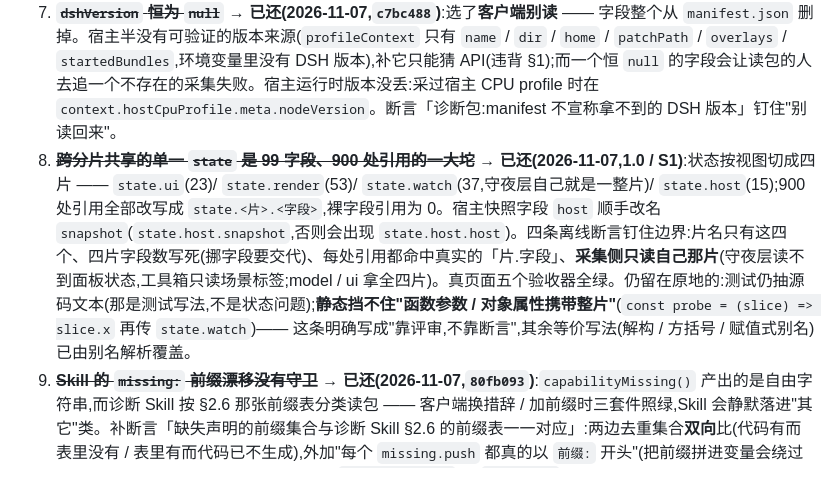
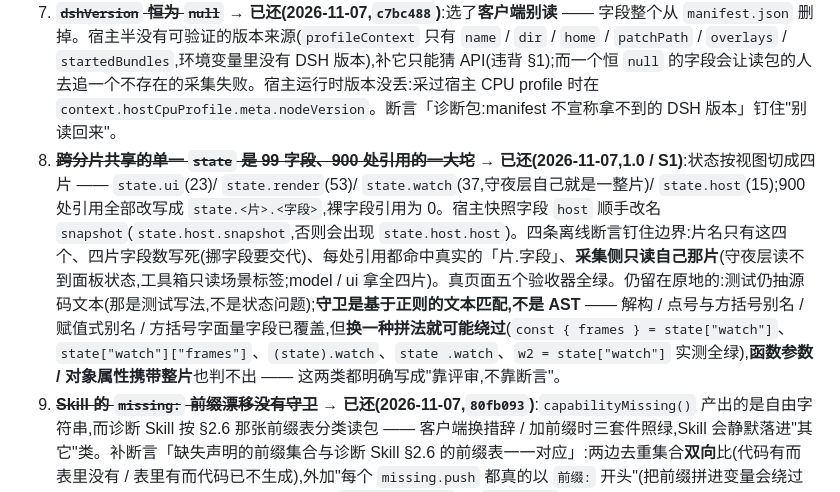
Before and after one commit to yanzhaohui1999/dsh-perf-hud, a Markdown page: REVIEW.md, the part around the change. Rendered like a GitHub page.

```diff
--- a/REVIEW.md
+++ b/REVIEW.md
@@ -33,7 +33,7 @@
 5. ~~**`captureNow()` 语义含糊**~~ → **已还(2026-11-04)**:分成 `settled` / `pending`(已起一次、后摇没到,带 `waitMs`)/ `coalesced`(并进已有 pending)/ `not-recording` / `covered`;旧 `ok/incident` 判断路径不变。
 6. ~~**手动标记的反馈**~~ → **已还(2026-11-04)**:按钮读 `capture()` 返回值并显示回执(「已记为 i42(清单第 3 条 · 最近一次)」等),未进留存也照实说。
 7. ~~**`dshVersion` 恒为 `null`**~~ → **已还(2026-11-07,`c7bc488`)**:选了**客户端别读** —— 字段整个从 `manifest.json` 删掉。宿主半没有可验证的版本来源(`profileContext` 只有 `name` / `dir` / `home` / `patchPath` / `overlays` / `startedBundles`,环境变量里没有 DSH 版本),补它只能猜 API(违背 §1);而一个恒 `null` 的字段会让读包的人去追一个不存在的采集失败。宿主运行时版本没丢:采过宿主 CPU profile 时在 `context.hostCpuProfile.meta.nodeVersion`。断言「诊断包:manifest 不宣称拿不到的 DSH 版本」钉住"别读回来"。
-8. ~~**跨分片共享的单一 `state` 是 99 字段、900 处引用的一大坨**~~ → **已还(2026-11-07,1.0 / S1)**:状态按视图切成四片 —— `state.ui`(23)/ `state.render`(53)/ `state.watch`(37,守夜层自己就是一整片)/ `state.host`(15);900 处引用全部改写成 `state.<片>.<字段>`,裸字段引用为 0。宿主快照字段 `host` 顺手改名 `snapshot`(`state.host.snapshot`,否则会出现 `state.host.host`)。四条离线断言钉住边界:片名只有这四个、四片字段数写死(挪字段要交代)、每处引用都命中真实的「片.字段」、**采集侧只读自己那片**(守夜层读不到面板状态,工具箱只读场景标签;model / ui 拿全四片)。真页面五个验收器全绿。仍留在原地的:测试仍抽源码文本(那是测试写法,不是状态问题);**静态挡不住"函数参数 / 对象属性携带整片"**(`const probe = (slice) => slice.x` 再传 `state.watch`)—— 这条明确写成"靠评审,不靠断言",其余等价写法(解构 / 方括号 / 赋值式别名)已由别名解析覆盖。
+8. ~~**跨分片共享的单一 `state` 是 99 字段、900 处引用的一大坨**~~ → **已还(2026-11-07,1.0 / S1)**:状态按视图切成四片 —— `state.ui`(23)/ `state.render`(53)/ `state.watch`(37,守夜层自己就是一整片)/ `state.host`(15);900 处引用全部改写成 `state.<片>.<字段>`,裸字段引用为 0。宿主快照字段 `host` 顺手改名 `snapshot`(`state.host.snapshot`,否则会出现 `state.host.host`)。四条离线断言钉住边界:片名只有这四个、四片字段数写死(挪字段要交代)、每处引用都命中真实的「片.字段」、**采集侧只读自己那片**(守夜层读不到面板状态,工具箱只读场景标签;model / ui 拿全四片)。真页面五个验收器全绿。仍留在原地的:测试仍抽源码文本(那是测试写法,不是状态问题);**守卫是基于正则的文本匹配,不是 AST** —— 解构 / 点号与方括号别名 / 赋值式别名 / 方括号字面量字段已覆盖,但**换一种拼法就可能绕过**(`const { frames } = state["watch"]`、`state["watch"]["frames"]`、`(state).watch`、`state .watch`、`w2 = state["watch"]` 实测全绿),**函数参数 / 对象属性携带整片**也判不出 —— 这两类都明确写成"靠评审,不靠断言"。
 9. ~~**Skill 的 `missing:` 前缀漂移没有守卫**~~ → **已还(2026-11-07,`80fb093`)**:`capabilityMissing()` 产出的是自由字符串,而诊断 Skill 按 §2.6 那张前缀表分类读包 —— 客户端换措辞 / 加前缀时三套件照绿,Skill 会静默落进"其它"类。补断言「缺失声明的前缀集合与诊断 Skill §2.6 的前缀表一一对应」:两边去重集合**双向**比(代码有而表里没有 / 表里有而代码已不生成),外加"每个 `missing.push` 都真的以 `前缀:` 开头"(把前缀拼进变量会绕过前两项)。新断言一上来就抓到真实漂移:`host-snapshot:` 与 `loaf-pkg:` 从没进过 Skill 的表,已补进「采集丢了 / 还没采到」。
 10. ~~**`tools/inspect-incident.mjs` 读不了自家 fixture**~~ → **已还(2026-11-07,`00b4706`)**:`tests/fixtures/incident-real.json` 是 `{incident, thresholds, redaction}` 的**切片**,工具按完整包判 `kind`,于是 `kind=undefined` 退出 1 —— 仓库自带的样本自己读不了。现在按形状自动认切片(`thresholds` / `redaction` 从顶层搬进 `context`,渲染仍只有一条路),其它形状明确报错并提示 `--allow-slice`;**切片会被说出来**(没有 `context.missing`,那三段显式写"切片里没有这一栏 —— 不是没有缺口")。用法写进工具头部注释,人读的入口在 [`docs/verification.md`](docs/verification.md) §2.2。
 
```
Also changed, not shown: AGENTS.md (+2 -2 lines).
